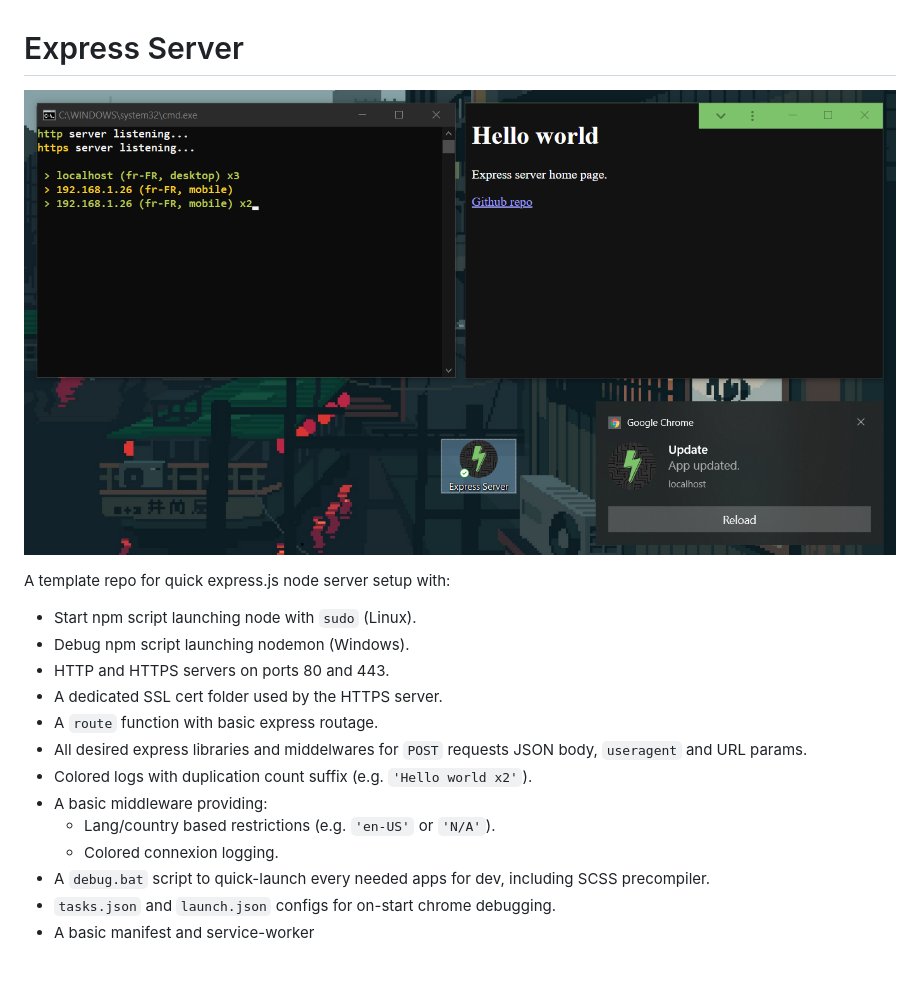
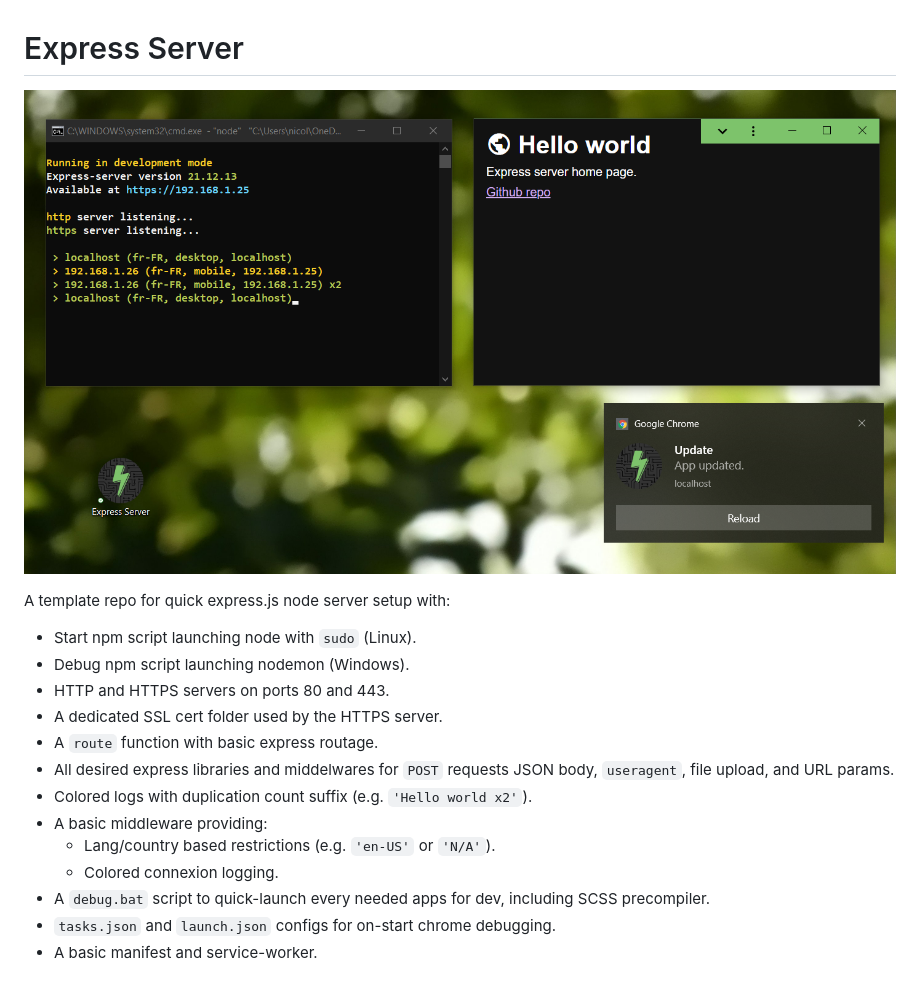
Before and after one commit to Iconejey/express-server, a Markdown page: README.md, the part around the change. Rendered like a GitHub page; pictures changed too: public/img/screenchot.png.

```diff
--- a/README.md
+++ b/README.md
@@ -9,11 +9,11 @@ A template repo for quick express.js node server setup with:
 -   HTTP and HTTPS servers on ports 80 and 443.
 -   A dedicated SSL cert folder used by the HTTPS server.
 -   A `route` function with basic express routage.
--   All desired express libraries and middelwares for `POST` requests JSON body, `useragent` and URL params.
+-   All desired express libraries and middelwares for `POST` requests JSON body, `useragent`, file upload, and URL params.
 -   Colored logs with duplication count suffix (e.g. `'Hello world x2'`).
 -   A basic middleware providing:
     -   Lang/country based restrictions (e.g. `'en-US'` or `'N/A'`).
     -   Colored connexion logging.
 -   A `debug.bat` script to quick-launch every needed apps for dev, including SCSS precompiler.
 -   `tasks.json` and `launch.json` configs for on-start chrome debugging.
--   A basic manifest and service-worker
+-   A basic manifest and service-worker.
```
Also changed, not shown: 12 other files.
